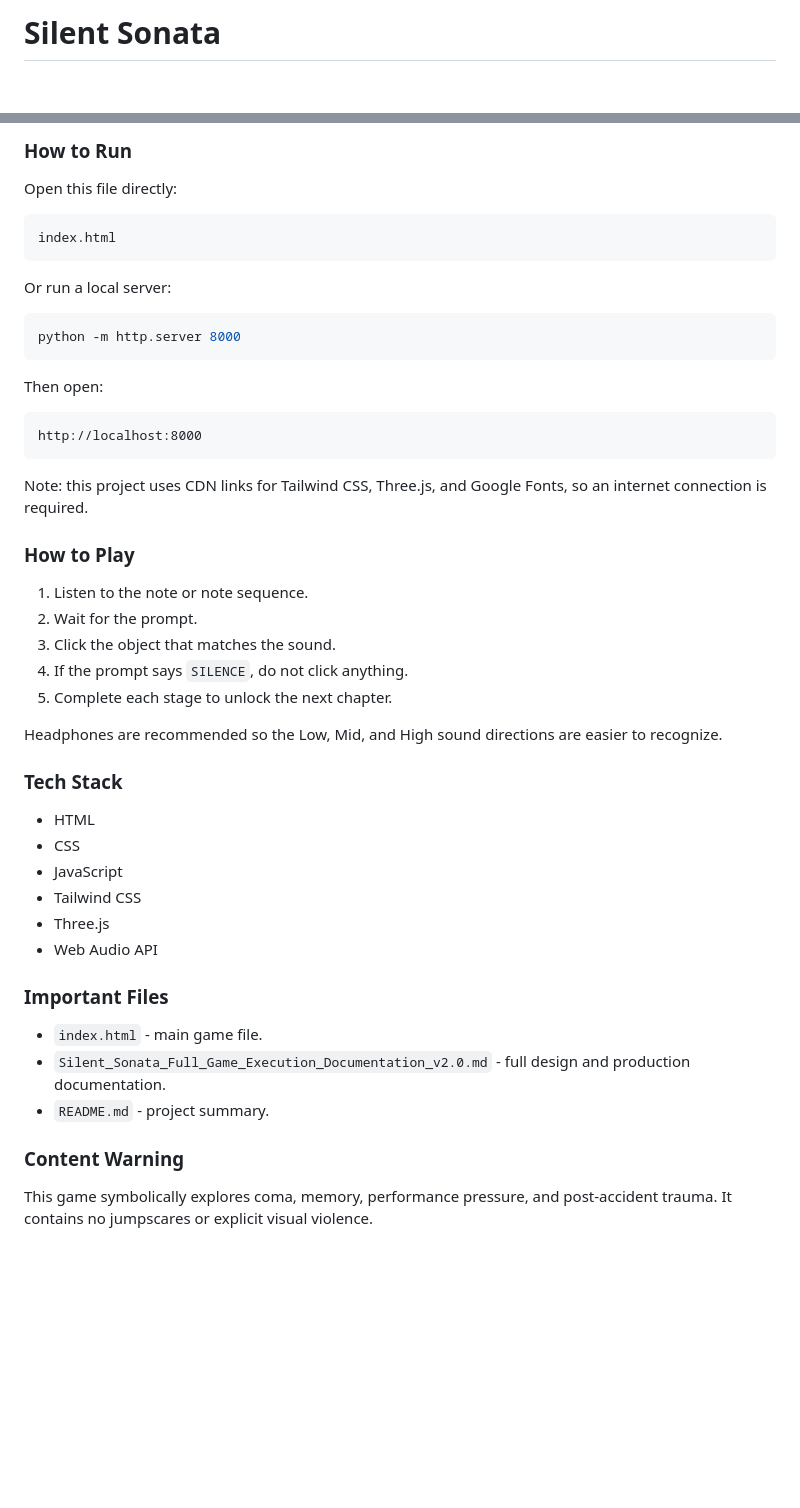
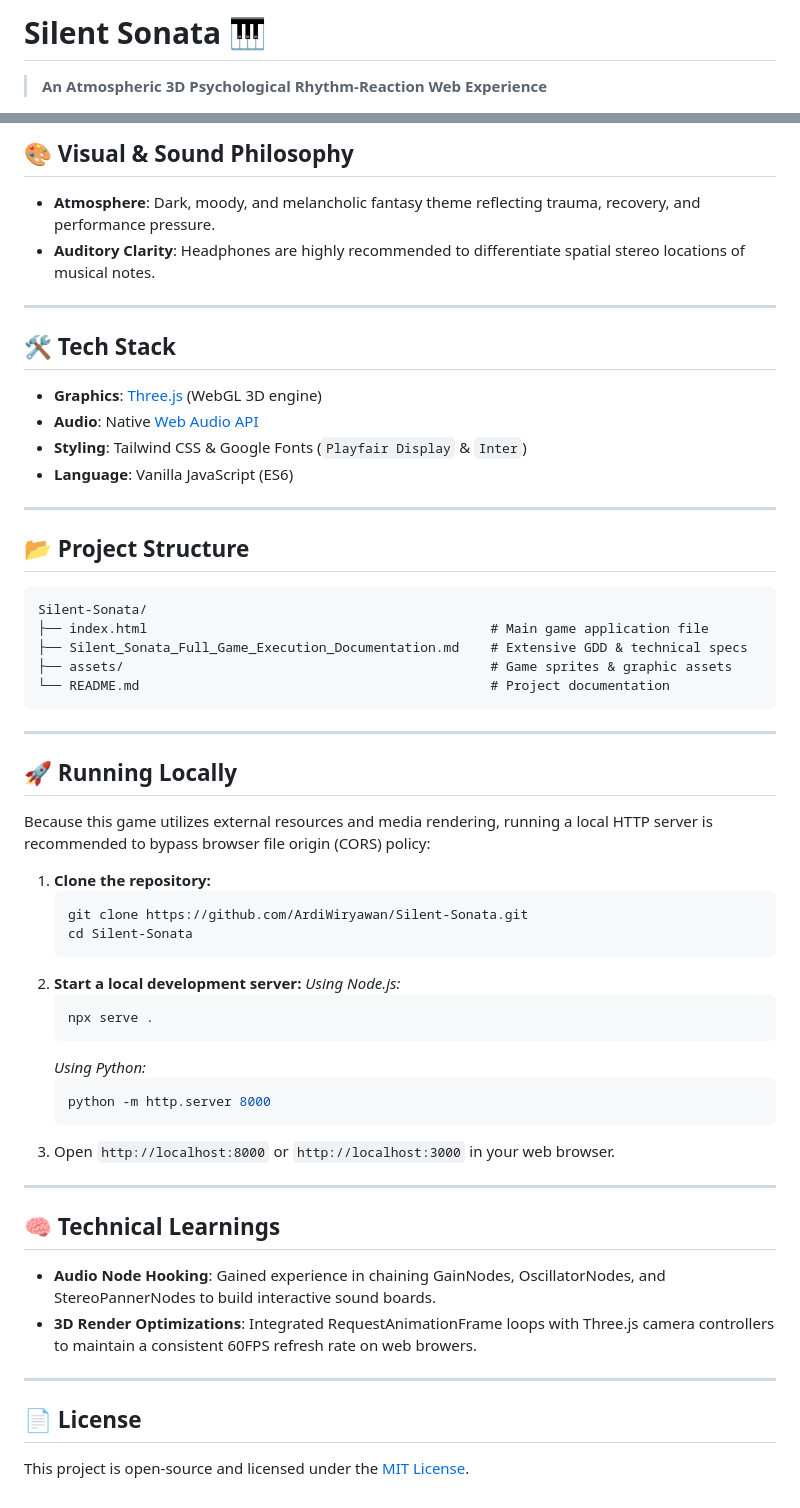
Before and after one commit to ArdiWiryawan/Silent-Sonata, a Markdown page: README.md, 2 parts joined by grey strips. Rendered like a GitHub page; blank space fills up the shorter version.

````diff
--- a/README.md
+++ b/README.md
@@ -1,2 +1,3 @@
-# Silent Sonata
+# Silent Sonata 🎹
+> **An Atmospheric 3D Psychological Rhythm-Reaction Web Experience**
 
@@ -89,51 +31,55 @@ Silent Sonata is a psychological fantasy rhythm-reaction web game. The player he
 
-### How to Run
+## 🎨 Visual & Sound Philosophy
+- **Atmosphere**: Dark, moody, and melancholic fantasy theme reflecting trauma, recovery, and performance pressure.
+- **Auditory Clarity**: Headphones are highly recommended to differentiate spatial stereo locations of musical notes.
 
-Open this file directly:
+---
 
+## 🛠️ Tech Stack
+- **Graphics**: [Three.js](https://threejs.org/) (WebGL 3D engine)
+- **Audio**: Native [Web Audio API](https://developer.mozilla.org/en-US/docs/Web/API/Web_Audio_API)
+- **Styling**: Tailwind CSS & Google Fonts (`Playfair Display` & `Inter`)
+- **Language**: Vanilla JavaScript (ES6)
+
+---
+
+## 📂 Project Structure
 ```text
-index.html
+Silent-Sonata/
+├── index.html                                            # Main game application file
+├── Silent_Sonata_Full_Game_Execution_Documentation.md    # Extensive GDD & technical specs
+├── assets/                                               # Game sprites & graphic assets
+└── README.md                                             # Project documentation
 ```
 
-Or run a local server:
+---
 
-```bash
-python -m http.server 8000
-```
+## 🚀 Running Locally
+Because this game utilizes external resources and media rendering, running a local HTTP server is recommended to bypass browser file origin (CORS) policy:
 
-Then open:
+1. **Clone the repository:**
+   ```bash
+   git clone https://github.com/ArdiWiryawan/Silent-Sonata.git
+   cd Silent-Sonata
+   ```
+2. **Start a local development server:**
+   *Using Node.js:*
+   ```bash
+   npx serve .
+   ```
+   *Using Python:*
+   ```bash
+   python -m http.server 8000
+   ```
+3. Open `http://localhost:8000` or `http://localhost:3000` in your web browser.
 
-```text
-http://localhost:8000
-```
+---
 
-Note: this project uses CDN links for Tailwind CSS, Three.js, and Google Fonts, so an internet connection is required.
+## 🧠 Technical Learnings
+- **Audio Node Hooking**: Gained experience in chaining GainNodes, OscillatorNodes, and StereoPannerNodes to build interactive sound boards.
+- **3D Render Optimizations**: Integrated RequestAnimationFrame loops with Three.js camera controllers to maintain a consistent 60FPS refresh rate on web browers.
 
-### How to Play
+---
 
-1. Listen to the note or note sequence.
-2. Wait for the prompt.
-3. Click the object that matches the sound.
-4. If the prompt says `SILENCE`, do not click anything.
-5. Complete each stage to unlock the next chapter.
-
-Headphones are recommended so the Low, Mid, and High sound directions are easier to recognize.
-
-### Tech Stack
-
-- HTML
-- CSS
-- JavaScript
-- Tailwind CSS
-- Three.js
-- Web Audio API
-
-### Important Files
-
-- `index.html` - main game file.
-- `Silent_Sonata_Full_Game_Execution_Documentation_v2.0.md` - full design and production documentation.
-- `README.md` - project summary.
-
-### Content Warning
-
-This game symbolically explores coma, memory, performance pressure, and post-accident trauma. It contains no jumpscares or explicit visual violence.
+## 📄 License
+This project is open-source and licensed under the [MIT License](LICENSE).
````
Also changed, not shown: other parts of README.md (+18 -77 lines).
